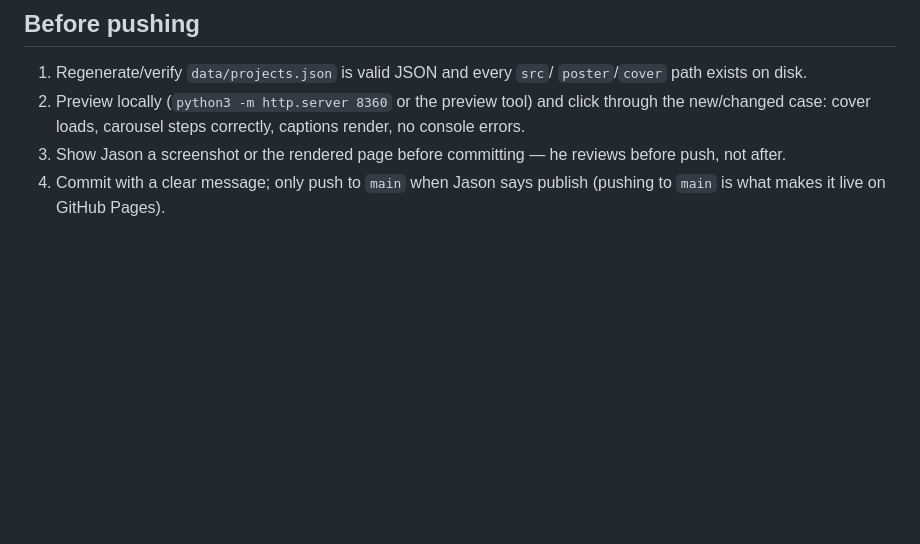
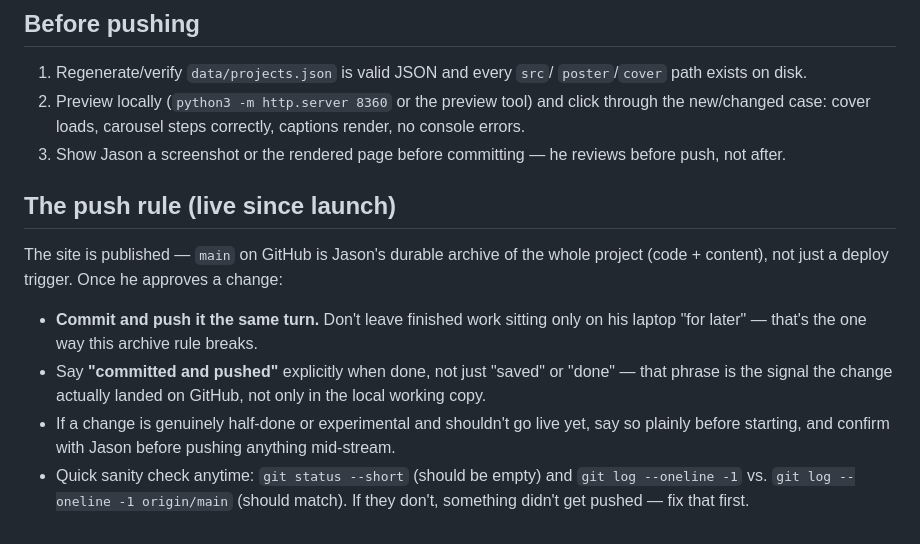
Before and after one commit to jasonnitti-create/jasonnitti-portfolio, a Markdown page: PATTERNS.md, the part around the change. Rendered like a GitHub page; blank space fills up the shorter version.

Commit message:
Document the push rule: commit+push every approved change same-turn
Site is live now, so main on GitHub is Jason's durable archive, not just
a deploy trigger. Codifies: push promptly, say 'committed and pushed'
explicitly, and a quick git status/log sanity check to catch drift.

Co-Authored-By: Claude Fable 5 <noreply@anthropic.com>

```diff
--- a/PATTERNS.md
+++ b/PATTERNS.md
@@ -101,5 +101,22 @@ explicitly wants a fast/manual pass.
    correctly, captions render, no console errors.
 3. Show Jason a screenshot or the rendered page before committing — he
    reviews before push, not after.
-4. Commit with a clear message; only push to `main` when Jason says publish
-   (pushing to `main` is what makes it live on GitHub Pages).
+
+## The push rule (live since launch)
+
+The site is published — `main` on GitHub is Jason's durable archive of the
+whole project (code + content), not just a deploy trigger. Once he approves
+a change:
+
+- **Commit and push it the same turn.** Don't leave finished work sitting
+  only on his laptop "for later" — that's the one way this archive rule
+  breaks.
+- Say **"committed and pushed"** explicitly when done, not just "saved" or
+  "done" — that phrase is the signal the change actually landed on GitHub,
+  not only in the local working copy.
+- If a change is genuinely half-done or experimental and shouldn't go live
+  yet, say so plainly before starting, and confirm with Jason before
+  pushing anything mid-stream.
+- Quick sanity check anytime: `git status --short` (should be empty) and
+  `git log --oneline -1` vs. `git log --oneline -1 origin/main` (should
+  match). If they don't, something didn't get pushed — fix that first.
```
